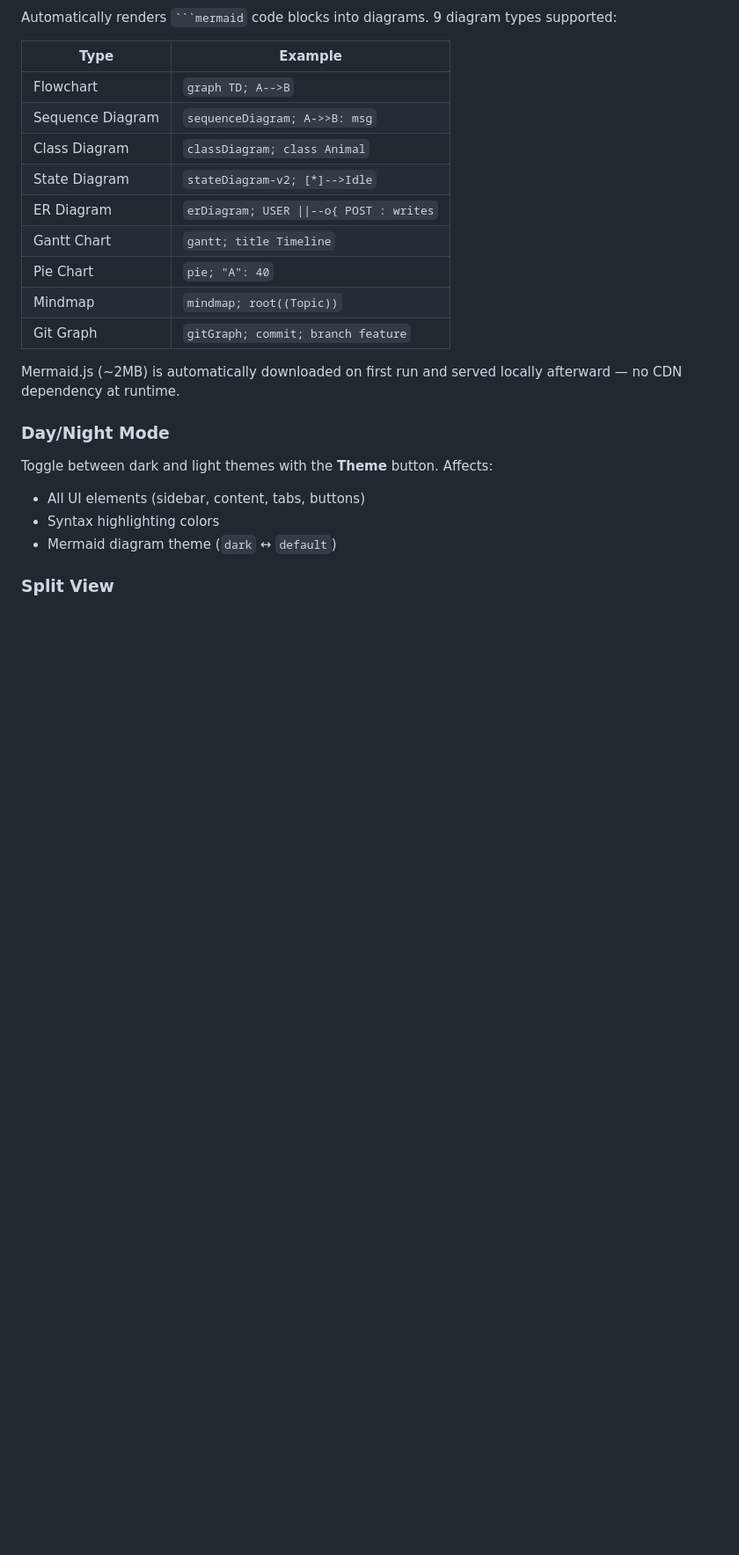
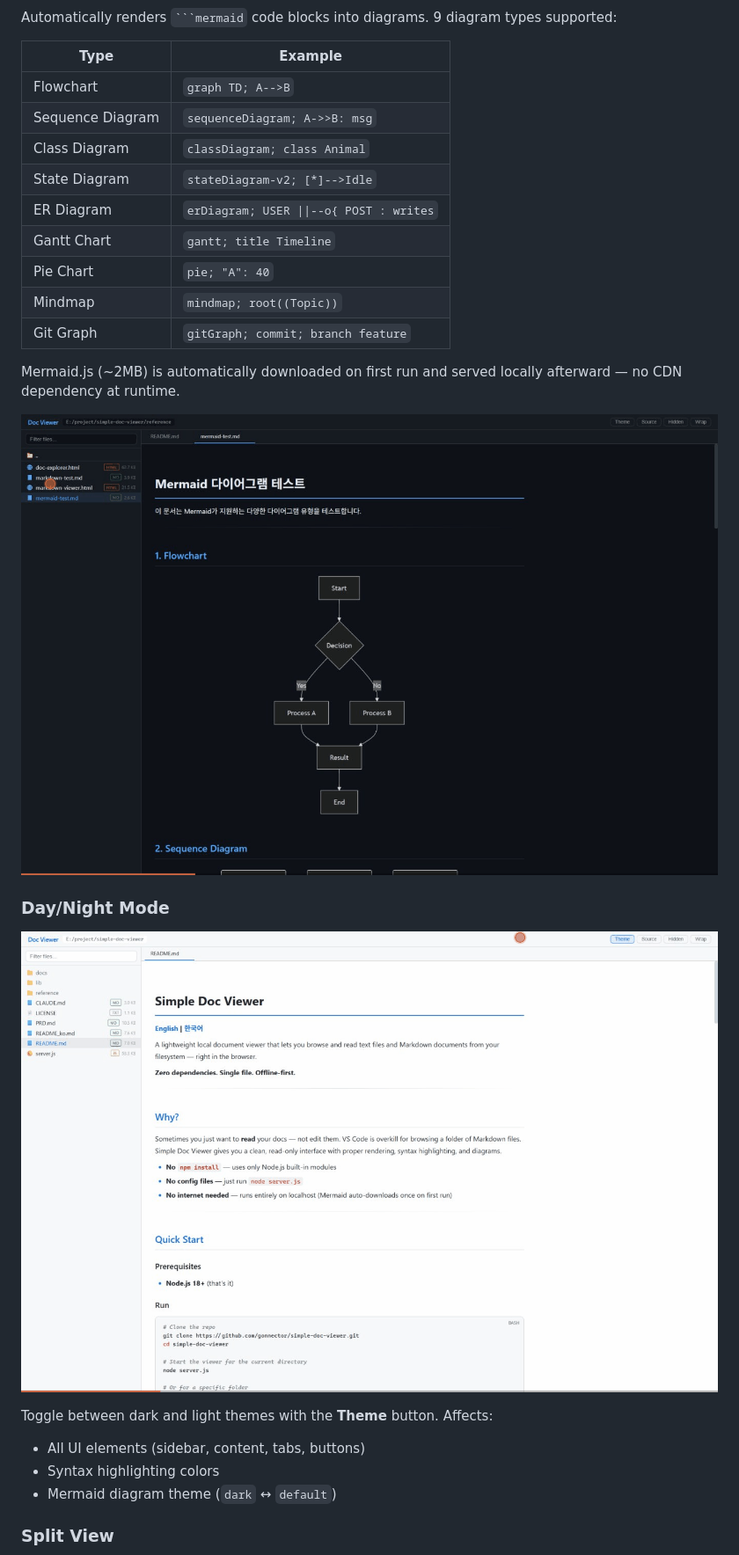
Before and after one commit to gonnector/simple-doc-viewer, a Markdown page: README.md, the part around one of its changes. Shown at 88% size. Rendered like a GitHub page; pictures changed too: docs/images/mermaid-diagrams.gif (added), docs/images/theme-toggle.gif (added); blank space fills up the shorter version.

```diff
--- a/README.md
+++ b/README.md
@@ -156,7 +154,11 @@
 
 Mermaid.js (~2MB) is automatically downloaded on first run and served locally afterward — no CDN dependency at runtime.
 
+![Mermaid Diagrams](docs/images/mermaid-diagrams.gif)
+
 ### Day/Night Mode
+
+![Theme Toggle](docs/images/theme-toggle.gif)
 
 Toggle between dark and light themes with the **Theme** button. Affects:
 - All UI elements (sidebar, content, tabs, buttons)
```
Also changed, not shown: other parts of README.md (+3 -3 lines), README_ko.md (+7 -3 lines), docs/images/browse-and-render.gif (added), docs/images/split-view.gif (added).
